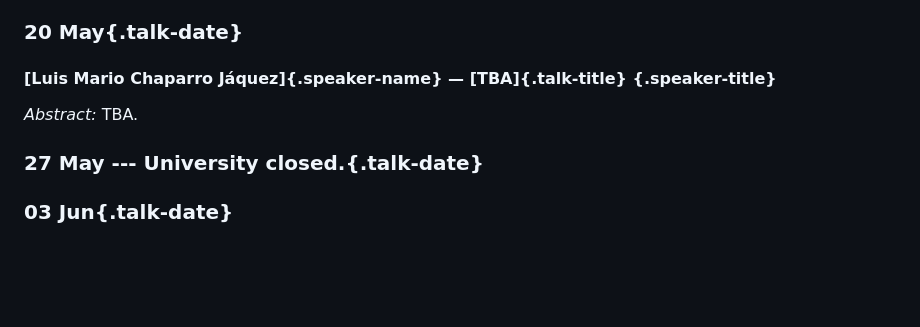
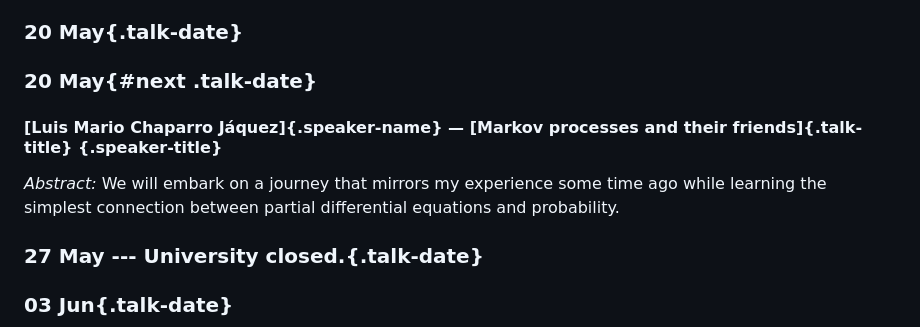
Before and after one commit to leeds-maths-pgr/leeds-maths-pgr.github.io, a Markdown page: content/pure/seminar.md, the part around the change. Drawn GitHub-style; blank space fills up the shorter version.

Commit message:
add title/abstract for 2024-05-20

```diff
--- a/content/pure/seminar.md
+++ b/content/pure/seminar.md
@@ -56,9 +56,10 @@ This is precisely the content of Borsuk's Conjecture, which has a surprising res
 
 
 ### 20 May{.talk-date}
-#### [Luis Mario Chaparro Jáquez]{.speaker-name} — [TBA]{.talk-title} {.speaker-title}
+### 20 May{#next .talk-date}
+#### [Luis Mario Chaparro Jáquez]{.speaker-name} — [Markov processes and their friends]{.talk-title} {.speaker-title}
 
-*Abstract:* TBA.
+*Abstract:* We will embark on a journey that mirrors my experience some time ago while learning the simplest connection between partial differential equations and probability.
 
 
 ### 27 May --- University closed.{.talk-date}
```
